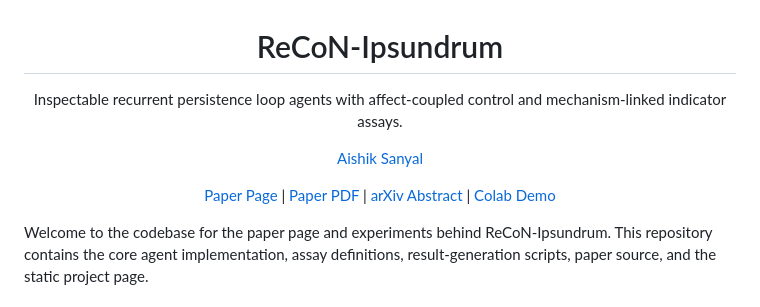
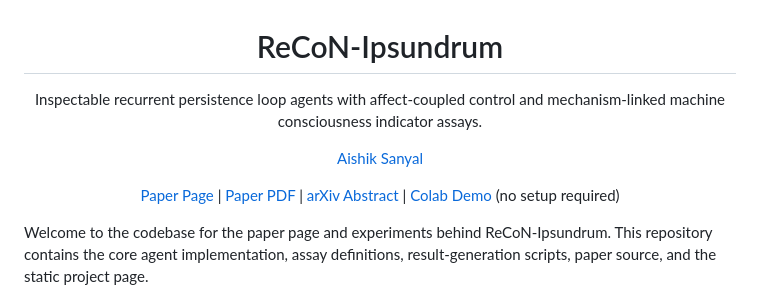
Before and after one commit to xcellect/recips, a Markdown page: README.md, the part around the change. GitHub-like rendering.

```diff
--- a/README.md
+++ b/README.md
@@ -1,7 +1,7 @@
 <h1 align="center">ReCoN-Ipsundrum</h1>
 
 <p align="center">
-  Inspectable recurrent persistence loop agents with affect-coupled control and mechanism-linked indicator assays.
+  Inspectable recurrent persistence loop agents with affect-coupled control and mechanism-linked machine consciousness indicator assays.
 </p>
 
 <p align="center">
@@ -12,7 +12,7 @@
   <a href="https://xcellect.github.io/recips/">Paper Page</a> |
   <a href="https://arxiv.org/pdf/2602.23232.pdf">Paper PDF</a> |
   <a href="https://arxiv.org/abs/2602.23232">arXiv Abstract</a> |
-  <a href="https://colab.research.google.com/github/xcellect/recips/blob/main/playground.ipynb">Colab Demo</a>
+  <a href="https://colab.research.google.com/github/xcellect/recips/blob/main/playground.ipynb">Colab Demo</a> (no setup required)
 </p>
 
 Welcome to the codebase for the paper page and experiments behind ReCoN-Ipsundrum. This repository contains the core agent implementation, assay definitions, result-generation scripts, paper source, and the static project page.
```
